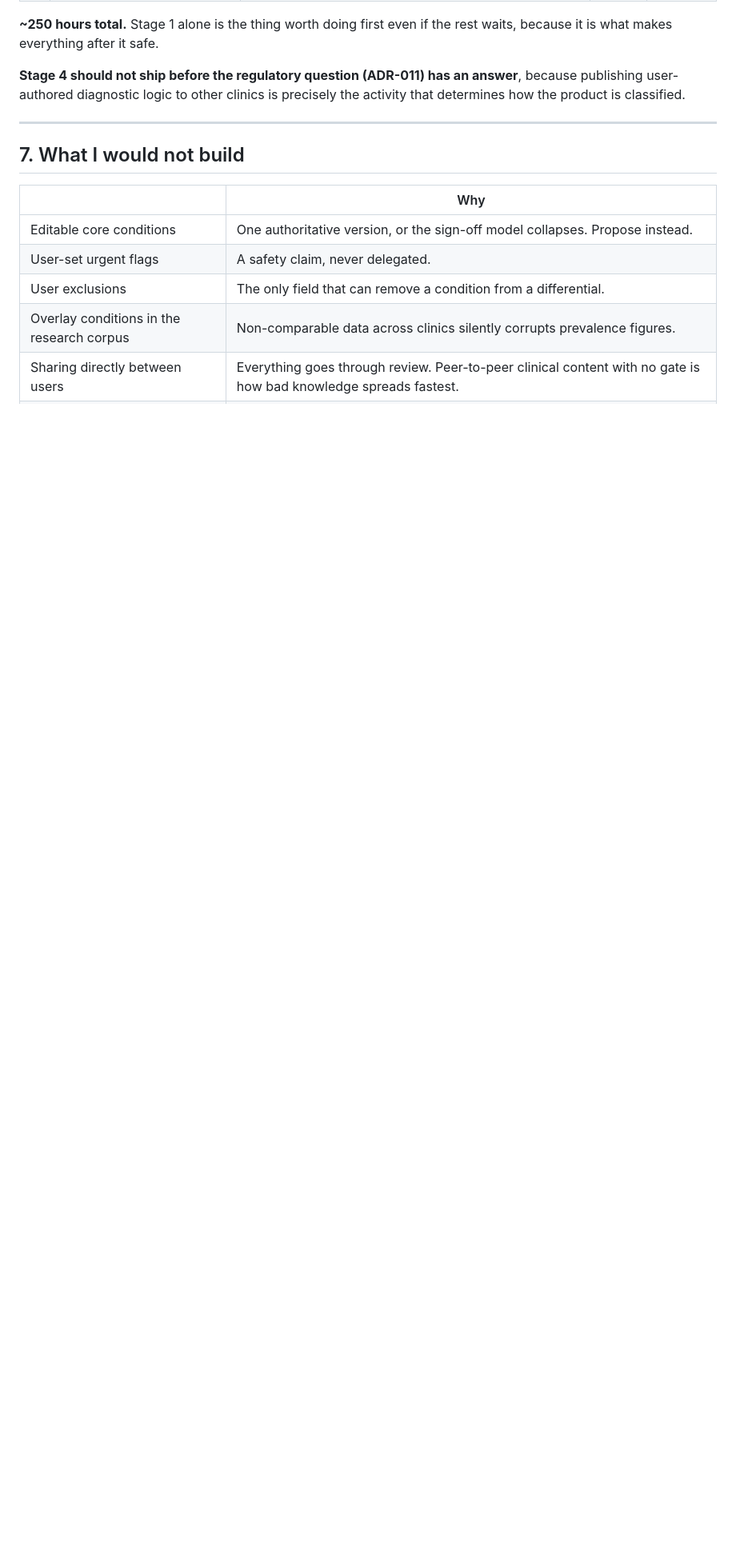
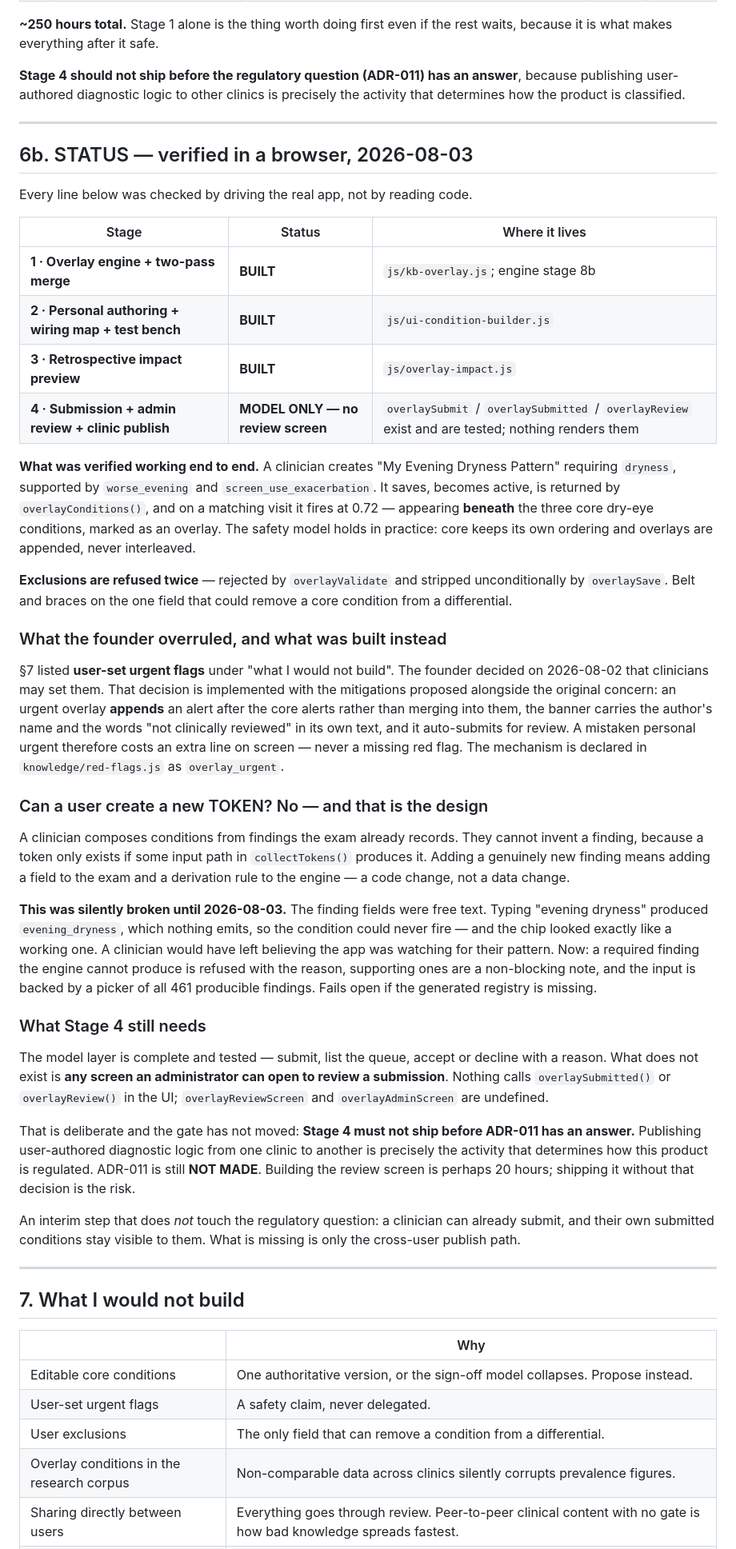
Before and after one commit to gyandeepnath/Entopic-AI-Copilot-, a Markdown page: docs/DESIGN_PERSONALISED_CONDITIONS.md, the part around the change. Shown at 80% size. GitHub-like rendering; blank space fills up the shorter version.

Commit message:
docs: verified status of the personalised-conditions panel
Stages 1-3 are built and were re-verified in a browser rather than
inferred from code: a clinician's own condition saves, becomes active,
and fires at 0.72 on a matching visit while appearing beneath the three
core dry-eye conditions. Exclusions are refused at validate AND stripped
at save.

Stage 4 is model-only. overlaySubmit / overlaySubmitted / overlayReview
exist and are tested; no screen renders them. That gate has not moved —
publishing user-authored diagnostic logic between clinics is the
activity that determines how the product is regulated, and ADR-011 is
still NOT MADE.

Also records what the founder overruled (user-set urgent flags) and the
mitigations that shipped with it, and answers the token question: a
clinician composes from findings the exam already records and cannot
invent one, because a token exists only if some input path produces it.

Co-Authored-By: Claude Opus 5 <noreply@anthropic.com>
Claude-Session: https://claude.ai/code/session_01JSRXGy9UJphKWfrGJWYBWK

```diff
--- a/docs/DESIGN_PERSONALISED_CONDITIONS.md
+++ b/docs/DESIGN_PERSONALISED_CONDITIONS.md
@@ -283,6 +283,77 @@ precisely the activity that determines how the product is classified.
 
 ---
 
+## 6b. STATUS — verified in a browser, 2026-08-03
+
+Every line below was checked by driving the real app, not by reading code.
+
+| Stage | Status | Where it lives |
+|---|---|---|
+| **1 · Overlay engine + two-pass merge** | **BUILT** | `js/kb-overlay.js`; engine stage 8b |
+| **2 · Personal authoring + wiring map + test bench** | **BUILT** | `js/ui-condition-builder.js` |
+| **3 · Retrospective impact preview** | **BUILT** | `js/overlay-impact.js` |
+| **4 · Submission + admin review + clinic publish** | **MODEL ONLY — no review screen** | `overlaySubmit` / `overlaySubmitted` / `overlayReview` exist and are tested; nothing renders them |
+
+**What was verified working end to end.** A clinician creates "My Evening
+Dryness Pattern" requiring `dryness`, supported by `worse_evening` and
+`screen_use_exacerbation`. It saves, becomes active, is returned by
+`overlayConditions()`, and on a matching visit it fires at 0.72 — appearing
+**beneath** the three core dry-eye conditions, marked as an overlay. The
+safety model holds in practice: core keeps its own ordering and overlays are
+appended, never interleaved.
+
+**Exclusions are refused twice** — rejected by `overlayValidate` and stripped
+unconditionally by `overlaySave`. Belt and braces on the one field that could
+remove a core condition from a differential.
+
+### What the founder overruled, and what was built instead
+
+§7 listed **user-set urgent flags** under "what I would not build". The founder
+decided on 2026-08-02 that clinicians may set them. That decision is
+implemented with the mitigations proposed alongside the original concern: an
+urgent overlay **appends** an alert after the core alerts rather than merging
+into them, the banner carries the author's name and the words "not clinically
+reviewed" in its own text, and it auto-submits for review. A mistaken personal
+urgent therefore costs an extra line on screen — never a missing red flag. The
+mechanism is declared in `knowledge/red-flags.js` as `overlay_urgent`.
+
+### Can a user create a new TOKEN? No — and that is the design
+
+A clinician composes conditions from findings the exam already records. They
+cannot invent a finding, because a token only exists if some input path in
+`collectTokens()` produces it. Adding a genuinely new finding means adding a
+field to the exam and a derivation rule to the engine — a code change, not a
+data change.
+
+**This was silently broken until 2026-08-03.** The finding fields were free
+text. Typing "evening dryness" produced `evening_dryness`, which nothing
+emits, so the condition could never fire — and the chip looked exactly like a
+working one. A clinician would have left believing the app was watching for
+their pattern. Now: a required finding the engine cannot produce is refused
+with the reason, supporting ones are a non-blocking note, and the input is
+backed by a picker of all 461 producible findings. Fails open if the generated
+registry is missing.
+
+### What Stage 4 still needs
+
+The model layer is complete and tested — submit, list the queue, accept or
+decline with a reason. What does not exist is **any screen an administrator
+can open to review a submission**. Nothing calls `overlaySubmitted()` or
+`overlayReview()` in the UI; `overlayReviewScreen` and `overlayAdminScreen` are
+undefined.
+
+That is deliberate and the gate has not moved: **Stage 4 must not ship before
+ADR-011 has an answer.** Publishing user-authored diagnostic logic from one
+clinic to another is precisely the activity that determines how this product
+is regulated. ADR-011 is still **NOT MADE**. Building the review screen is
+perhaps 20 hours; shipping it without that decision is the risk.
+
+An interim step that does *not* touch the regulatory question: a clinician can
+already submit, and their own submitted conditions stay visible to them. What
+is missing is only the cross-user publish path.
+
+---
+
 ## 7. What I would not build
 
 | | Why |
```
